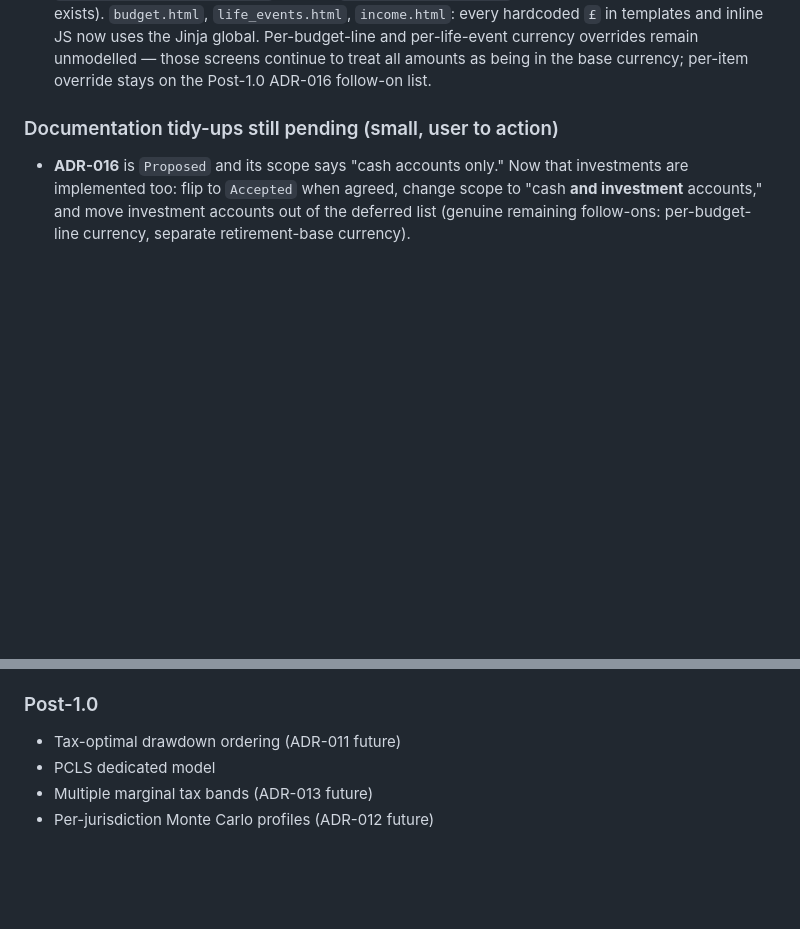
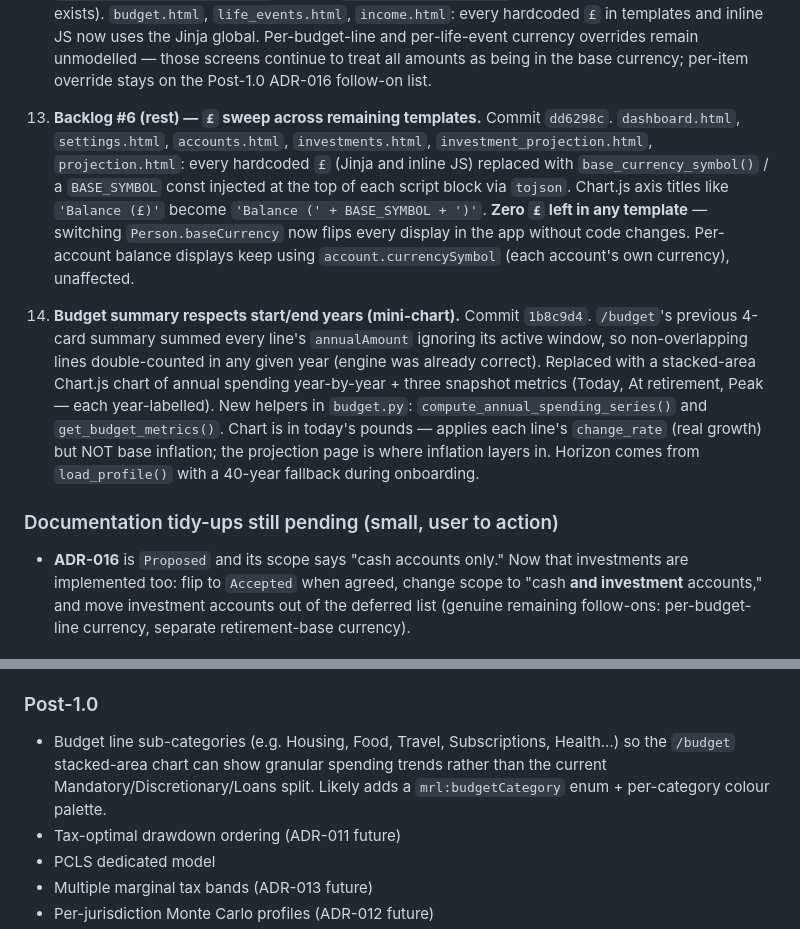
Before and after one commit to Wooloomooloo2/my-retirement-life, a Markdown page: CLAUDE_CONTEXT.md, 2 parts joined by grey strips. Drawn GitHub-style; blank space fills up the shorter version.

Commit message:
Update CLAUDE_CONTEXT after £ sweep + budget chart fix
Adds entries for commits dd6298c (full £ sweep — zero hardcoded £
left in any template) and 1b8c9d4 (budget summary now respects
each line's start/end years, replaced 4-card aggregate with a
stacked-area chart over time + Today / At retirement / Peak
snapshot metrics).

Also adds a Post-1.0 backlog entry for granular budget
sub-categories so the new chart can show finer-grained spending
trends than the current Mandatory / Discretionary / Loans split.

Co-Authored-By: Claude Opus 4.7 (1M context) <noreply@anthropic.com>

```diff
--- a/CLAUDE_CONTEXT.md
+++ b/CLAUDE_CONTEXT.md
@@ -65,6 +65,10 @@ All delivered and confirmed working unless noted.
 11. **Backlog #5 — Income currency exposed with per-source FX rate.** Commit `81023f3`. Ontology adds `mrl:incomeExchangeRateToBase` + `mrl:incomeExchangeRateDate` on `IncomeSource` (mirrors ADR-016 account pattern; `mrl:incomeCurrency` already existed). `income.py`: new form fields persisted via `save_income_source()`; new `POST /income/refresh-rates` route; helpers `_currency_code` / `_currency_symbol` / `get_currencies` / `get_base_currency` imported from `profile.py` to avoid duplication. `income.html`: currency dropdown defaulting to base currency (and defaulting to base for legacy rows so editing pre-existing income doesn't silently flip currency to whatever sorts first); FX rate field shown only when income currency ≠ base; "Refresh rates" button + result banner. Engine: `projection.py` `load_all_income_sources()` pre-multiplies `amount` by `incomeExchangeRateToBase` (default 1.0), so `run_projection` and `run_monte_carlo` see base-currency figures without further changes.
 
 12. **Backlog #6 — Default base-currency symbol everywhere.** Same commit `81023f3`. `app.py`: new Jinja globals `base_currency_symbol()` + `base_currency_code()`, resolved via `profile.get_base_currency()` (returns `{local, code, symbol}`, falls back to GBP/£ when no profile exists). `budget.html`, `life_events.html`, `income.html`: every hardcoded `£` in templates and inline JS now uses the Jinja global. Per-budget-line and per-life-event currency overrides remain unmodelled — those screens continue to treat all amounts as being in the base currency; per-item override stays on the Post-1.0 ADR-016 follow-on list.
+
+13. **Backlog #6 (rest) — `£` sweep across remaining templates.** Commit `dd6298c`. `dashboard.html`, `settings.html`, `accounts.html`, `investments.html`, `investment_projection.html`, `projection.html`: every hardcoded `£` (Jinja and inline JS) replaced with `base_currency_symbol()` / a `BASE_SYMBOL` const injected at the top of each script block via `tojson`. Chart.js axis titles like `'Balance (£)'` become `'Balance (' + BASE_SYMBOL + ')'`. **Zero `£` left in any template** — switching `Person.baseCurrency` now flips every display in the app without code changes. Per-account balance displays keep using `account.currencySymbol` (each account's own currency), unaffected.
+
+14. **Budget summary respects start/end years (mini-chart).** Commit `1b8c9d4`. `/budget`'s previous 4-card summary summed every line's `annualAmount` ignoring its active window, so non-overlapping lines double-counted in any given year (engine was already correct). Replaced with a stacked-area Chart.js chart of annual spending year-by-year + three snapshot metrics (Today, At retirement, Peak — each year-labelled). New helpers in `budget.py`: `compute_annual_spending_series()` and `get_budget_metrics()`. Chart is in today's pounds — applies each line's `change_rate` (real growth) but NOT base inflation; the projection page is where inflation layers in. Horizon comes from `load_profile()` with a 40-year fallback during onboarding.
 
 ### Documentation tidy-ups still pending (small, user to action)
 - **ADR-016** is `Proposed` and its scope says "cash accounts only." Now that investments are implemented too: flip to `Accepted` when agreed, change scope to "cash **and investment** accounts," and move investment accounts out of the deferred list (genuine remaining follow-ons: per-budget-line currency, separate retirement-base currency).
@@ -353,6 +357,7 @@ All to be addressed before public beta. File(s) each will need are noted.
 - ~~Default base-currency symbol on income/budget/life-events (#6 partial)~~ — DONE (commit `81023f3`). `base_currency_symbol()` Jinja global. Remaining templates (`projection`, `dashboard`, `accounts`, `investments`, `settings`) still hardcode `£` — quick sweep follow-on.
 
 ### Post-1.0
+- Budget line sub-categories (e.g. Housing, Food, Travel, Subscriptions, Health…) so the `/budget` stacked-area chart can show granular spending trends rather than the current Mandatory/Discretionary/Loans split. Likely adds a `mrl:budgetCategory` enum + per-category colour palette.
 - Tax-optimal drawdown ordering (ADR-011 future)
 - PCLS dedicated model
 - Multiple marginal tax bands (ADR-013 future)
```
